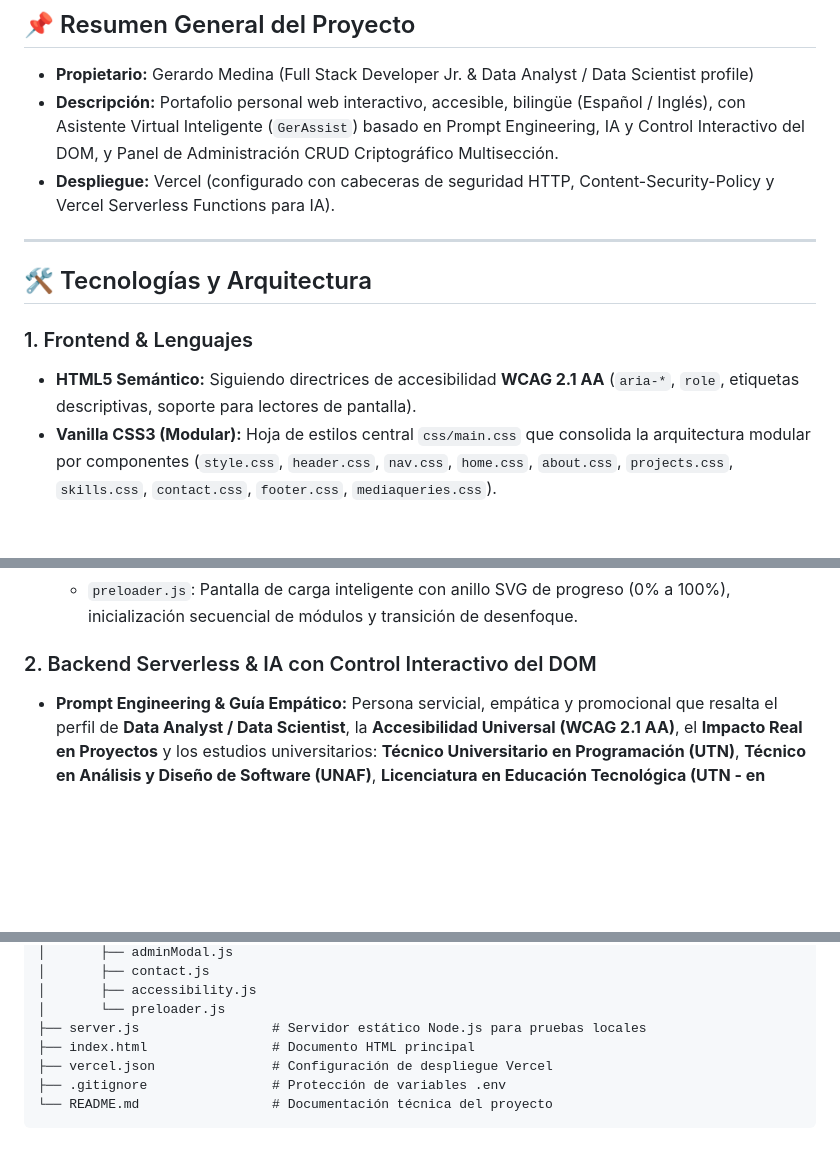
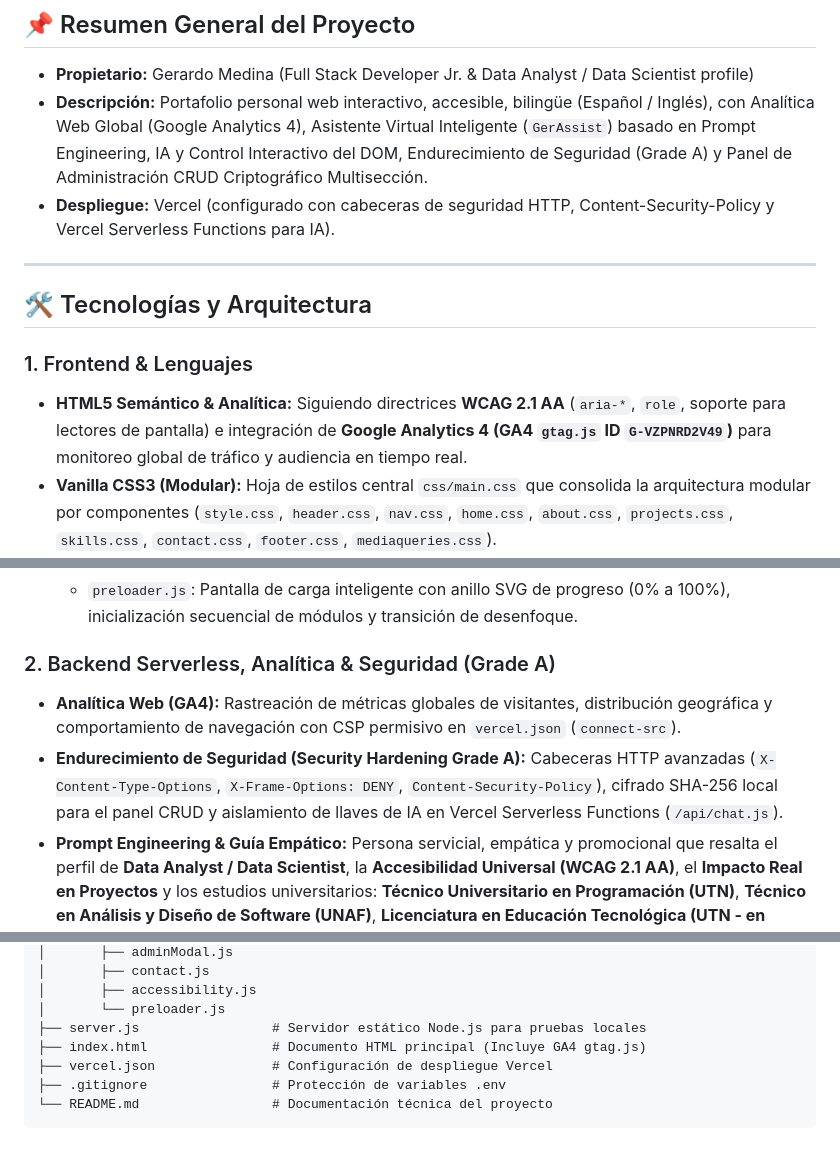
Before and after one commit to Gerardomedinav/portfolio_web, a Markdown page: .agents/AGENTS.md, 3 parts joined by grey strips. Drawn GitHub-style; blank space fills up the shorter version.

```diff
--- a/.agents/AGENTS.md
+++ b/.agents/AGENTS.md
@@ -6,7 +6,7 @@ Este documento sirve como memoria y guía contextual de referencia para cualquie
 
 ## 📌 Resumen General del Proyecto
 - **Propietario:** Gerardo Medina (Full Stack Developer Jr. & Data Analyst / Data Scientist profile)
-- **Descripción:** Portafolio personal web interactivo, accesible, bilingüe (Español / Inglés), con Asistente Virtual Inteligente (`GerAssist`) basado en Prompt Engineering, IA y Control Interactivo del DOM, y Panel de Administración CRUD Criptográfico Multisección.
+- **Descripción:** Portafolio personal web interactivo, accesible, bilingüe (Español / Inglés), con Analítica Web Global (Google Analytics 4), Asistente Virtual Inteligente (`GerAssist`) basado en Prompt Engineering, IA y Control Interactivo del DOM, Endurecimiento de Seguridad (Grade A) y Panel de Administración CRUD Criptográfico Multisección.
 - **Despliegue:** Vercel (configurado con cabeceras de seguridad HTTP, Content-Security-Policy y Vercel Serverless Functions para IA).
 
 ---
@@ -14,7 +14,7 @@ Este documento sirve como memoria y guía contextual de referencia para cualquie
 ## 🛠️ Tecnologías y Arquitectura
 
 ### 1. Frontend & Lenguajes
-- **HTML5 Semántico:** Siguiendo directrices de accesibilidad **WCAG 2.1 AA** (`aria-*`, `role`, etiquetas descriptivas, soporte para lectores de pantalla).
+- **HTML5 Semántico & Analítica:** Siguiendo directrices **WCAG 2.1 AA** (`aria-*`, `role`, soporte para lectores de pantalla) e integración de **Google Analytics 4 (GA4 `gtag.js` ID `G-VZPNRD2V49`)** para monitoreo global de tráfico y audiencia en tiempo real.
 - **Vanilla CSS3 (Modular):** Hoja de estilos central `css/main.css` que consolida la arquitectura modular por componentes (`style.css`, `header.css`, `nav.css`, `home.css`, `about.css`, `projects.css`, `skills.css`, `contact.css`, `footer.css`, `mediaqueries.css`).
 - **Vanilla JavaScript (ES Modules):** Punto de entrada en `js/main.js` y arquitectura modular en `js/modules/`:
   - `navigation.js`: Menú responsive lateral (`drawer`), overlay, control de video y sincronización de paneles.
@@ -34,7 +34,9 @@ Este documento sirve como memoria y guía contextual de referencia para cualquie
   - `accessibility.js`: Suite avanzada de accesibilidad WCAG 2.1 AA (Lector de voz TTS, Daltonismo/Filtros de color, tamaño de texto A-/A/A+, espaciado de lectura para dislexia, resaltado de enlaces, pausar animaciones TDAH y restablecer todo).
   - `preloader.js`: Pantalla de carga inteligente con anillo SVG de progreso (0% a 100%), inicialización secuencial de módulos y transición de desenfoque.
 
-### 2. Backend Serverless & IA con Control Interactivo del DOM
+### 2. Backend Serverless, Analítica & Seguridad (Grade A)
+- **Analítica Web (GA4):** Rastreación de métricas globales de visitantes, distribución geográfica y comportamiento de navegación con CSP permisivo en `vercel.json` (`connect-src`).
+- **Endurecimiento de Seguridad (Security Hardening Grade A):** Cabeceras HTTP avanzadas (`X-Content-Type-Options`, `X-Frame-Options: DENY`, `Content-Security-Policy`), cifrado SHA-256 local para el panel CRUD y aislamiento de llaves de IA en Vercel Serverless Functions (`/api/chat.js`).
 - **Prompt Engineering & Guía Empático:** Persona servicial, empática y promocional que resalta el perfil de **Data Analyst / Data Scientist**, la **Accesibilidad Universal (WCAG 2.1 AA)**, el **Impacto Real en Proyectos** y los estudios universitarios: **Técnico Universitario en Programación (UTN)**, **Técnico en Análisis y Diseño de Software (UNAF)**, **Licenciatura en Educación Tecnológica (UTN - en curso)** y el proyecto **SIGA Formosa** desarrollado para la **UTN Sede Formosa**.
 - **Acciones Interactivas de GerAssist:**
   - **Scroll Suave Automático (`handleSmartNavigationAndFill`):** Posiciona la pantalla sobre `#home`, `#about`, `#projects`, `#skills`, `#contact` según la intención de la conversación.
@@ -93,7 +95,7 @@ portfolio_web/
 │       ├── accessibility.js
 │       └── preloader.js
 ├── server.js                 # Servidor estático Node.js para pruebas locales
-├── index.html                # Documento HTML principal
+├── index.html                # Documento HTML principal (Incluye GA4 gtag.js)
 ├── vercel.json               # Configuración de despliegue Vercel
 ├── .gitignore                # Protección de variables .env
 └── README.md                 # Documentación técnica del proyecto
```
Also changed, not shown: README.md (+25 -17 lines).
